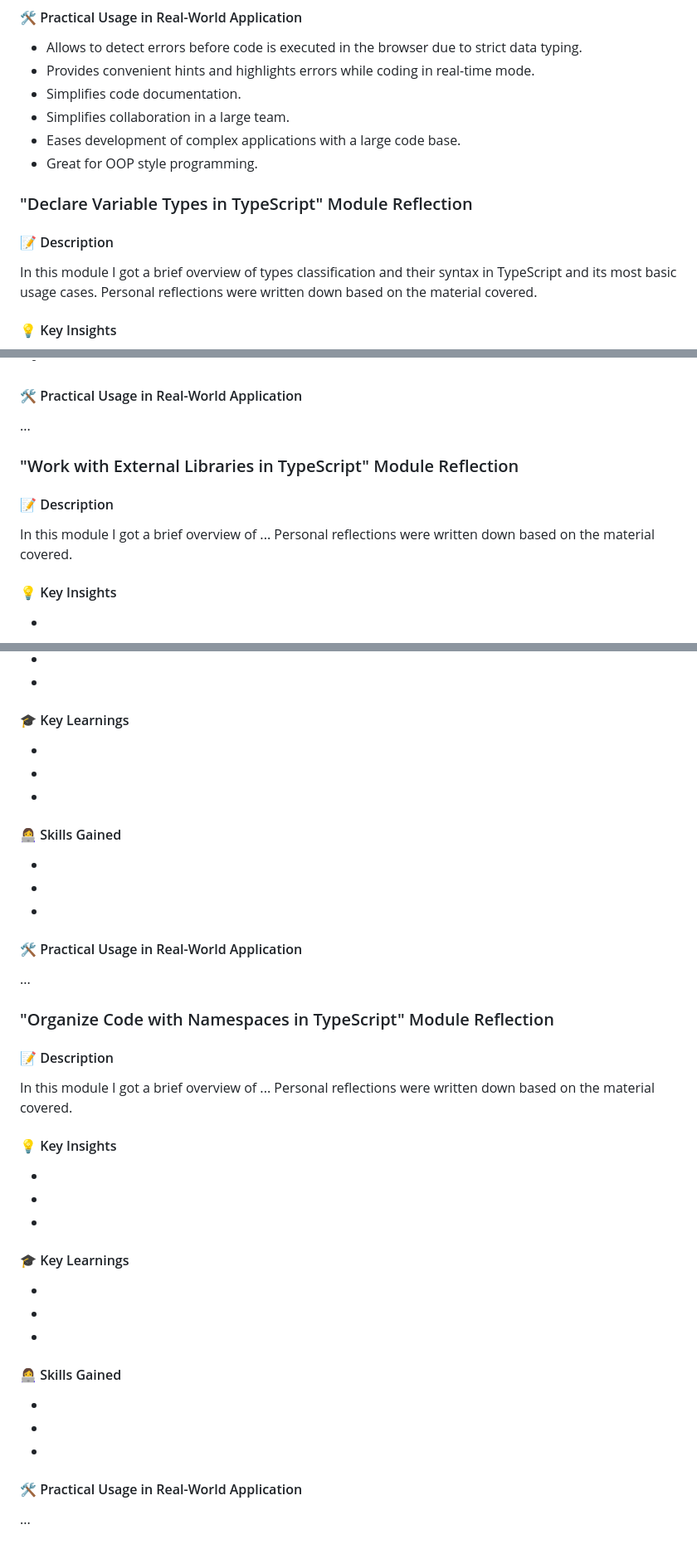
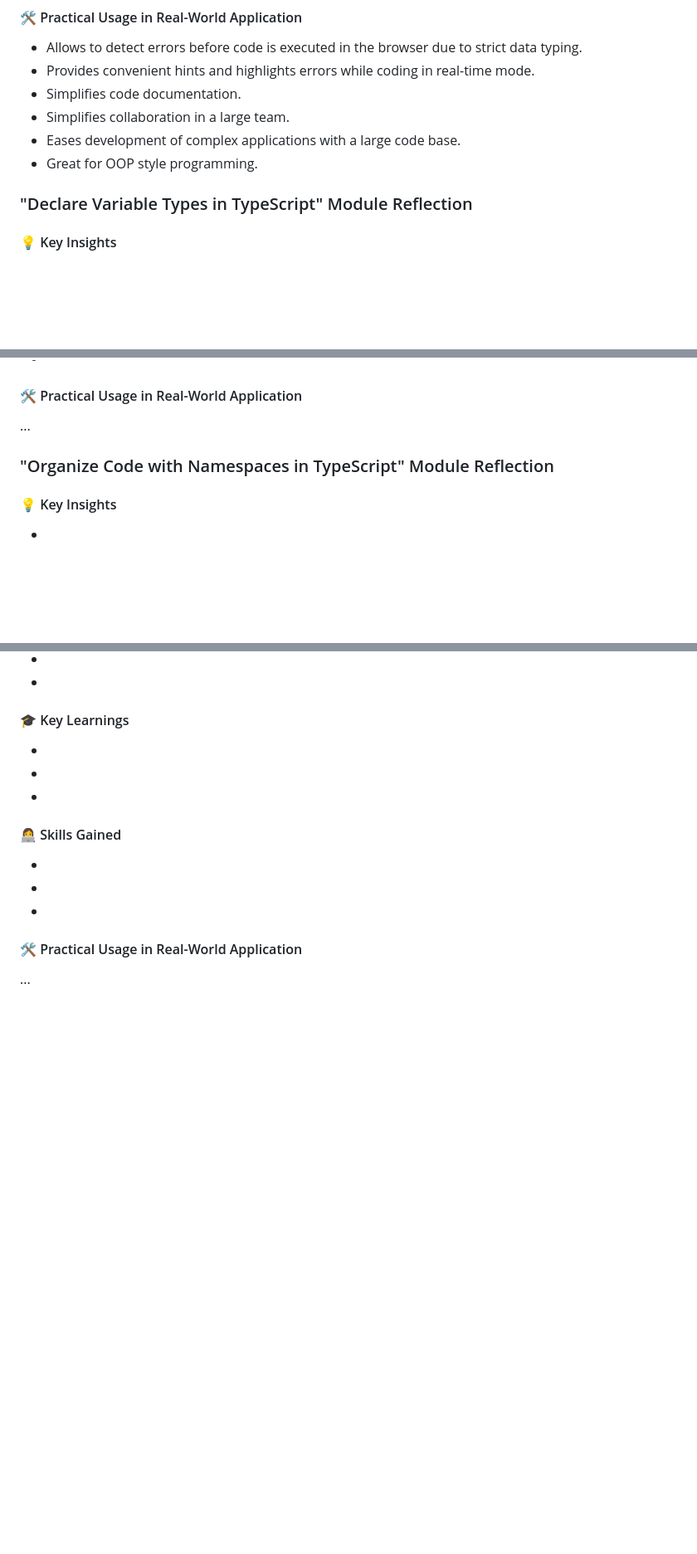
Before and after one commit to marblehands/rs-school-tasks, a Markdown page: typescript-essentials/index.md, 3 parts joined by grey strips. Shown: that part at 83% size. Rendered like a GitHub page; blank space fills up the shorter version.

```diff
--- a/typescript-essentials/index.md
+++ b/typescript-essentials/index.md
@@ -62,11 +63,8 @@ In this module I got a brief overview of TypeScript and its most basic key conce
 - Eases development of complex applications with a large code base.
 - Great for OOP style programming.
 
+
 ### "Declare Variable Types in TypeScript" Module Reflection
-
-#### 📝 Description
-
-In this module I got a brief overview of types classification and their syntax in TypeScript and its most basic usage cases. Personal reflections were written down based on the material covered.
 
 #### 💡 Key Insights
 
@@ -223,11 +274,8 @@ In this module I got a brief overview of ... Personal reflections were written d
 
 ...
 
-### "Work with External Libraries in TypeScript" Module Reflection
 
-#### 📝 Description
-
-In this module I got a brief overview of ... Personal reflections were written down based on the material covered.
+### "Organize Code with Namespaces in TypeScript" Module Reflection
 
 #### 💡 Key Insights
 
@@ -250,31 +298,3 @@ In this module I got a brief overview of ... Personal reflections were written d
 #### 🛠 Practiсal Usage in Real-World Application
 
 ...
-
-### "Organize Code with Namespaces in TypeScript" Module Reflection
-
-#### 📝 Description
-
-In this module I got a brief overview of ... Personal reflections were written down based on the material covered.
-
-#### 💡 Key Insights
-
--
--
--
-
-#### 🎓 Key Learnings
-
--
--
--
-
-#### 👩‍💻 Skills Gained
-
--
--
--
-
-#### 🛠 Practiсal Usage in Real-World Application
-
-...
```
Also changed, not shown: other parts of typescript-essentials/index.md (+69 -15 lines).
